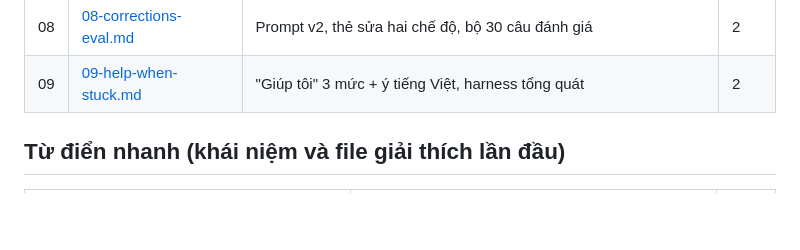
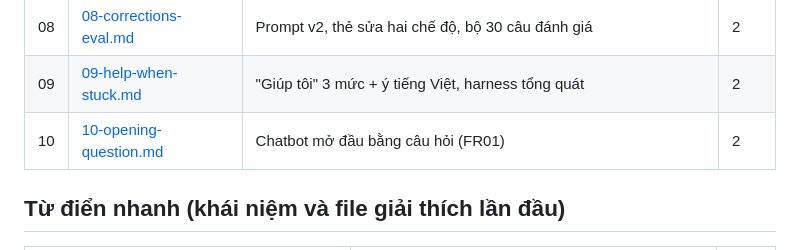
Before and after one commit to quocphandev/english-companion, a Markdown page: docs/learning/README.md, the part around the change. Rendered like a GitHub page; blank space fills up the shorter version.

Commit message:
docs: learning note 10 and progress for FR01 opener
Co-Authored-By: Claude Opus 5.5 <noreply@anthropic.com>

```diff
--- a/docs/learning/README.md
+++ b/docs/learning/README.md
@@ -12,6 +12,7 @@ Mỗi việc xong có một file. Đọc theo thứ tự số; mỗi file chỉ
 | 07 | [07-gemini-provider.md](07-gemini-provider.md) | GeminiProvider, lỗi có cấu trúc, hạn mức ngày `ai_runs` | 2 |
 | 08 | [08-corrections-eval.md](08-corrections-eval.md) | Prompt v2, thẻ sửa hai chế độ, bộ 30 câu đánh giá | 2 |
 | 09 | [09-help-when-stuck.md](09-help-when-stuck.md) | "Giúp tôi" 3 mức + ý tiếng Việt, harness tổng quát | 2 |
+| 10 | [10-opening-question.md](10-opening-question.md) | Chatbot mở đầu bằng câu hỏi (FR01) | 2 |
 
 ## Từ điển nhanh (khái niệm và file giải thích lần đầu)
 
```
Also changed, not shown: docs/learning/10-opening-question.md (added, +37 -0 lines), progress.md (+6 -1 lines).
